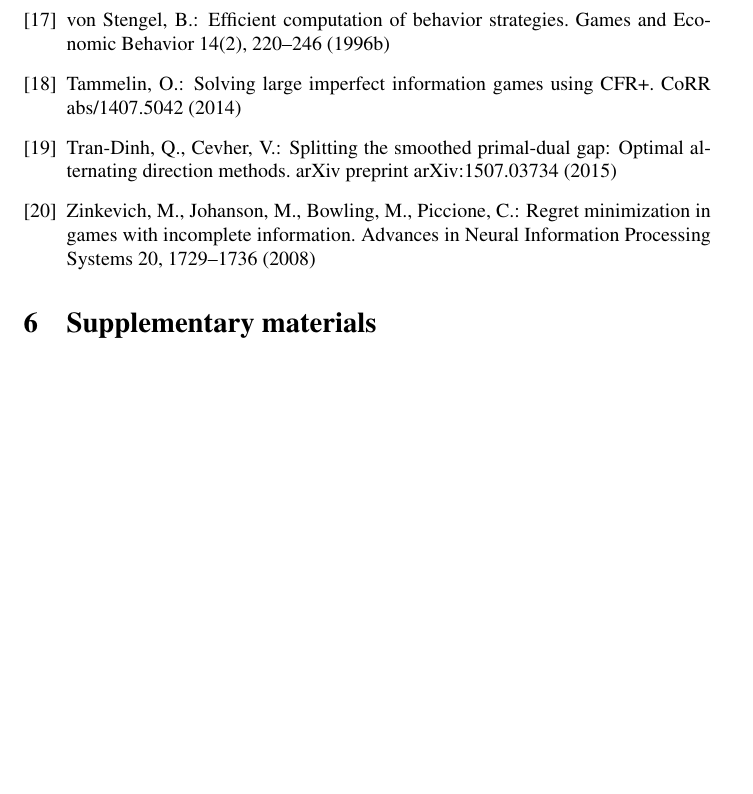
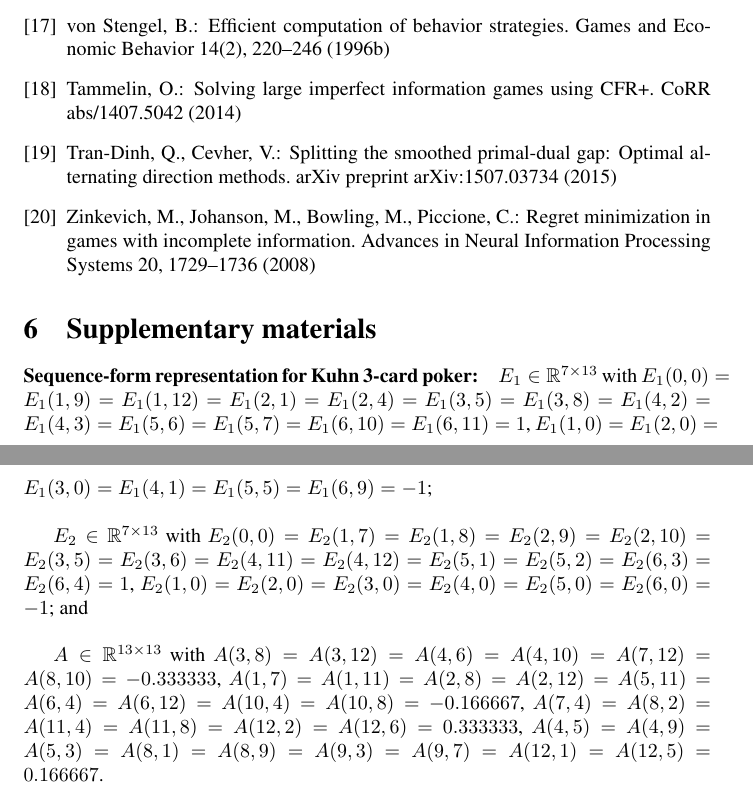
Before and after one commit to dohmatob/gambling, a LaTeX paper (paper.tex): part of page 13 of 13 before the commit and two parts of pages 13 and 14 of 14 after it, the two joined at a grey line, cut so that both start at the same text, the shorter picture padded with empty space. Compiled offline with pdfLaTeX; a LaTeX package or settings file that is missing is left out.

Commit message:
ENH: ready for first arXiv upload

```diff
--- a/paper.tex
+++ b/paper.tex
@@ -891,29 +892,26 @@ upon request.
 
 
 \section{Supplementary materials}
-...
- %% , and its
-%% sequence-form is given by:\\
+\paragraph{Sequence-form representation for Kuhn 3-card poker:}
+$E_1 \in \mathbb{R}^{7 \times 13}$ with $E_1(0,0) = E_1(1,9) =
+E_1(1,12) = E_1(2,1) = E_1(2,4) = E_1(3,5) =
+E_1(3,8) = E_1(4,2) = E_1(4,3) = E_1(5,6) = E_1(5,7) = E_1(6,10) =
+E_1(6,11) = {1}$, $E_1(1,0) = E_1(2,0) = E_1(3,0) = E_1(4,1) =
+E_1(5,5) = E_1(6,9) = {-1}$; \\
 
-%% $E_1 \in \mathbb{R}^{7 \times 13}$ with $E_1(0,0) = E_1(1,9) =
-%% E_1(1,12) = E_1(2,1) = E_1(2,4) = E_1(3,5) =
-%% E_1(3,8) = E_1(4,2) = E_1(4,3) = E_1(5,6) = E_1(5,7) = E_1(6,10) =
-%% E_1(6,11) = {1}$, $E_1(1,0) = E_1(2,0) = E_1(3,0) = E_1(4,1) =
-%% E_1(5,5) = E_1(6,9) = {-1}$; \\
+ $E_2 \in \mathbb{R}^{7 \times 13}$ with
+$E_2(0,0) = E_2(1,7) = E_2(1,8) = E_2(2,9) = E_2(2,10) = E_2(3,5) =
+E_2(3,6) = E_2(4,11) = E_2(4,12) = E_2(5,1) = E_2(5,2) = E_2(6,3) =
+E_2(6,4) = {1}$, $E_2(1,0) = E_2(2,0) = E_2(3,0) = E_2(4,0) =
+E_2(5,0) = E_2(6,0) = {-1}$; and \\
 
-%%  $E_2 \in \mathbb{R}^{7 \times 13}$ with
-%% $E_2(0,0) = E_2(1,7) = E_2(1,8) = E_2(2,9) = E_2(2,10) = E_2(3,5) =
-%% E_2(3,6) = E_2(4,11) = E_2(4,12) = E_2(5,1) = E_2(5,2) = E_2(6,3) =
-%% E_2(6,4) = {1}$, $E_2(1,0) = E_2(2,0) = E_2(3,0) = E_2(4,0) =
-%% E_2(5,0) = E_2(6,0) = {-1}$; and \\
-
-%%  $A \in \mathbb{R}^{13 \times
-%%   13}$ with $A(3,8) = A(3,12) = A(4,6) = A(4,10) = A(7,12) = A(8,10) =
-%% {-0.333333}$, $A(1,7) = A(1,11) = A(2,8) = A(2,12) = A(5,11) =
-%% A(6,4) = A(6,12) = A(10,4) = A(10,8) = {-0.166667}$, $A(7,4) =
-%% A(8,2) = A(11,4) = A(11,8) = A(12,2) = A(12,6) = {0.333333}$,
-%% $A(4,5) = A(4,9) = A(5,3) = A(8,1) = A(8,9) = A(9,3) = A(9,7) =
-%% A(12,1) = A(12,5) = {0.166667}$.\\
+ $A \in \mathbb{R}^{13 \times
+  13}$ with $A(3,8) = A(3,12) = A(4,6) = A(4,10) = A(7,12) = A(8,10) =
+{-0.333333}$, $A(1,7) = A(1,11) = A(2,8) = A(2,12) = A(5,11) =
+A(6,4) = A(6,12) = A(10,4) = A(10,8) = {-0.166667}$, $A(7,4) =
+A(8,2) = A(11,4) = A(11,8) = A(12,2) = A(12,6) = {0.333333}$,
+$A(4,5) = A(4,9) = A(5,3) = A(8,1) = A(8,9) = A(9,3) = A(9,7) =
+A(12,1) = A(12,5) = {0.166667}$.\\
 
 
 %\paragraph{\textbf{Toy Poker game...}}
```
Also changed, not shown: paper.tex (1 more changed lines).
